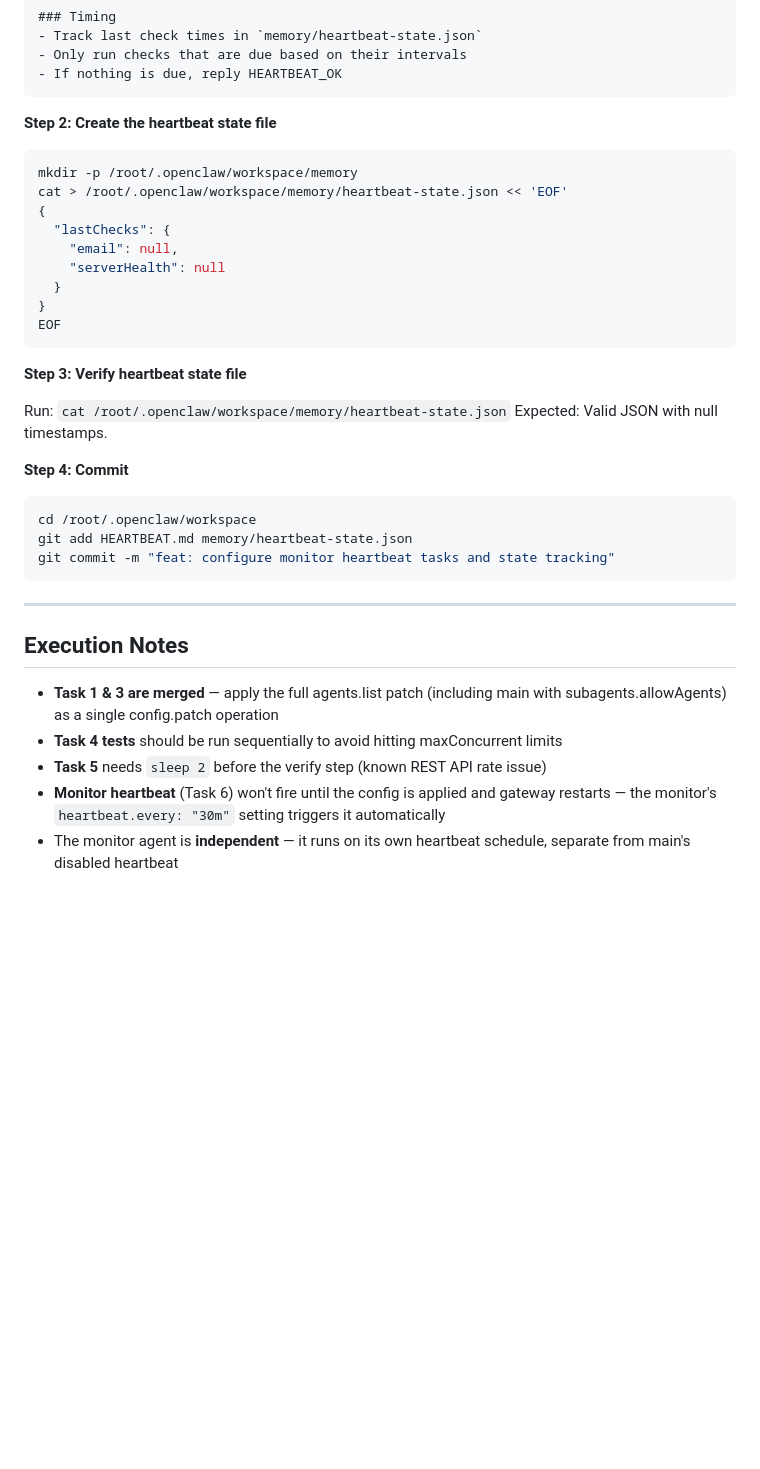
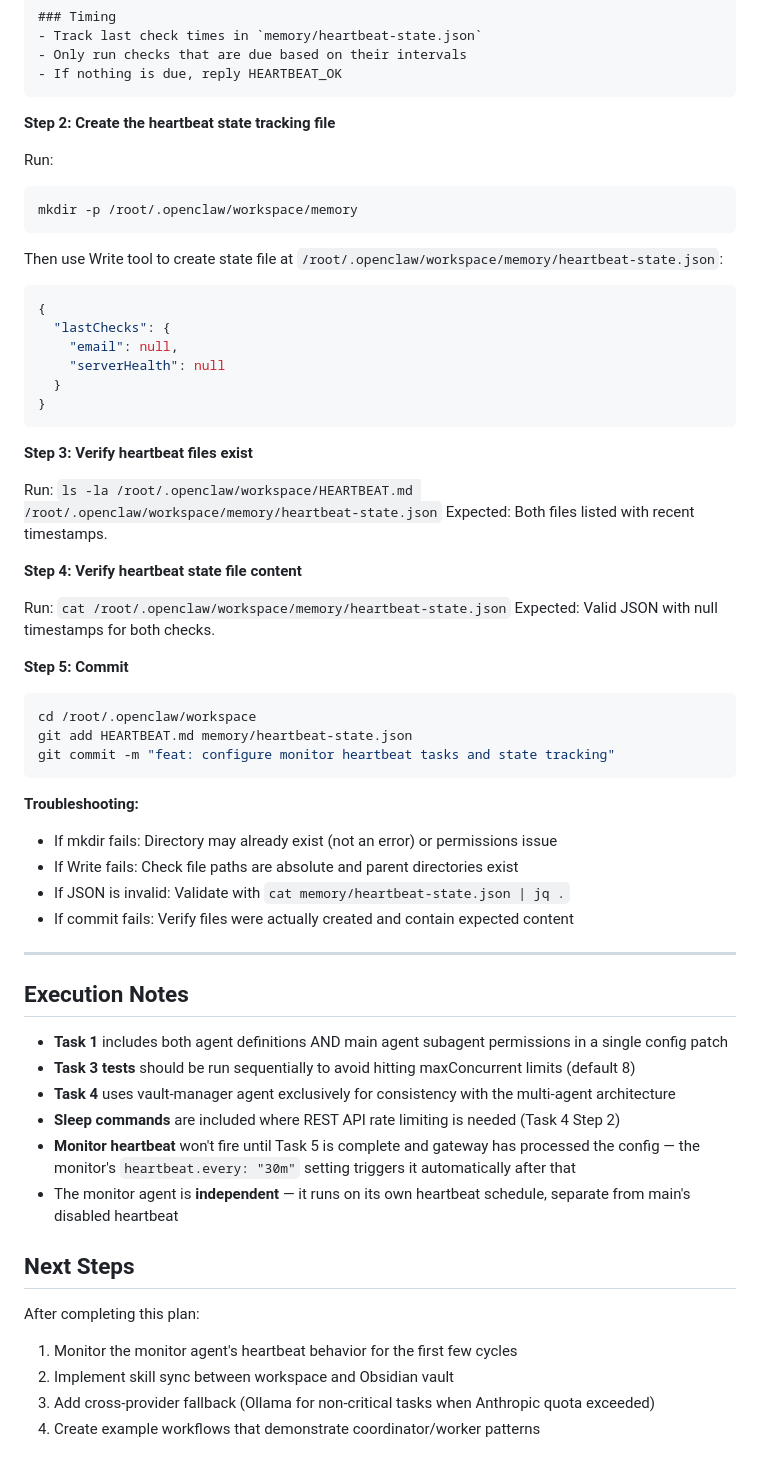
Before and after one commit to cambriel-cpu/omni-vox, a Markdown page: docs/plans/2026-02-15-multi-agent-architecture.md, the part around one of its changes. GitHub-like rendering; blank space fills up the shorter version.

````diff
--- a/docs/plans/2026-02-15-multi-agent-architecture.md
+++ b/docs/plans/2026-02-15-multi-agent-architecture.md
@@ -430,26 +360,35 @@ When the monitor agent receives a heartbeat, run through these checks:
 - If nothing is due, reply HEARTBEAT_OK
 ```
 
-**Step 2: Create the heartbeat state file**
+**Step 2: Create the heartbeat state tracking file**
 
+Run:
 ```bash
 mkdir -p /root/.openclaw/workspace/memory
-cat > /root/.openclaw/workspace/memory/heartbeat-state.json << 'EOF'
+```
+
+Then use Write tool to create state file at `/root/.openclaw/workspace/memory/heartbeat-state.json`:
+
+```json
 {
   "lastChecks": {
     "email": null,
     "serverHealth": null
   }
 }
-EOF
 ```
 
-**Step 3: Verify heartbeat state file**
+**Step 3: Verify heartbeat files exist**
+
+Run: `ls -la /root/.openclaw/workspace/HEARTBEAT.md /root/.openclaw/workspace/memory/heartbeat-state.json`
+Expected: Both files listed with recent timestamps.
+
+**Step 4: Verify heartbeat state file content**
 
 Run: `cat /root/.openclaw/workspace/memory/heartbeat-state.json`
-Expected: Valid JSON with null timestamps.
+Expected: Valid JSON with null timestamps for both checks.
 
-**Step 4: Commit**
+**Step 5: Commit**
 
 ```bash
 cd /root/.openclaw/workspace
@@ -457,12 +396,27 @@ git add HEARTBEAT.md memory/heartbeat-state.json
 git commit -m "feat: configure monitor heartbeat tasks and state tracking"
 ```
 
+**Troubleshooting:**
+- If mkdir fails: Directory may already exist (not an error) or permissions issue
+- If Write fails: Check file paths are absolute and parent directories exist
+- If JSON is invalid: Validate with `cat memory/heartbeat-state.json | jq .`
+- If commit fails: Verify files were actually created and contain expected content
+
 ---
 
 ## Execution Notes
 
-- **Task 1 & 3 are merged** — apply the full agents.list patch (including main with subagents.allowAgents) as a single config.patch operation
-- **Task 4 tests** should be run sequentially to avoid hitting maxConcurrent limits
-- **Task 5** needs `sleep 2` before the verify step (known REST API rate issue)
-- **Monitor heartbeat** (Task 6) won't fire until the config is applied and gateway restarts — the monitor's `heartbeat.every: "30m"` setting triggers it automatically
+- **Task 1** includes both agent definitions AND main agent subagent permissions in a single config patch
+- **Task 3 tests** should be run sequentially to avoid hitting maxConcurrent limits (default 8)
+- **Task 4** uses vault-manager agent exclusively for consistency with the multi-agent architecture
+- **Sleep commands** are included where REST API rate limiting is needed (Task 4 Step 2)
+- **Monitor heartbeat** won't fire until Task 5 is complete and gateway has processed the config — the monitor's `heartbeat.every: "30m"` setting triggers it automatically after that
 - The monitor agent is **independent** — it runs on its own heartbeat schedule, separate from main's disabled heartbeat
+
+## Next Steps
+
+After completing this plan:
+1. Monitor the monitor agent's heartbeat behavior for the first few cycles
+2. Implement skill sync between workspace and Obsidian vault
+3. Add cross-provider fallback (Ollama for non-critical tasks when Anthropic quota exceeded)
+4. Create example workflows that demonstrate coordinator/worker patterns
````
Also changed, not shown: other parts of docs/plans/2026-02-15-multi-agent-architecture.md (+97 -167 lines).
